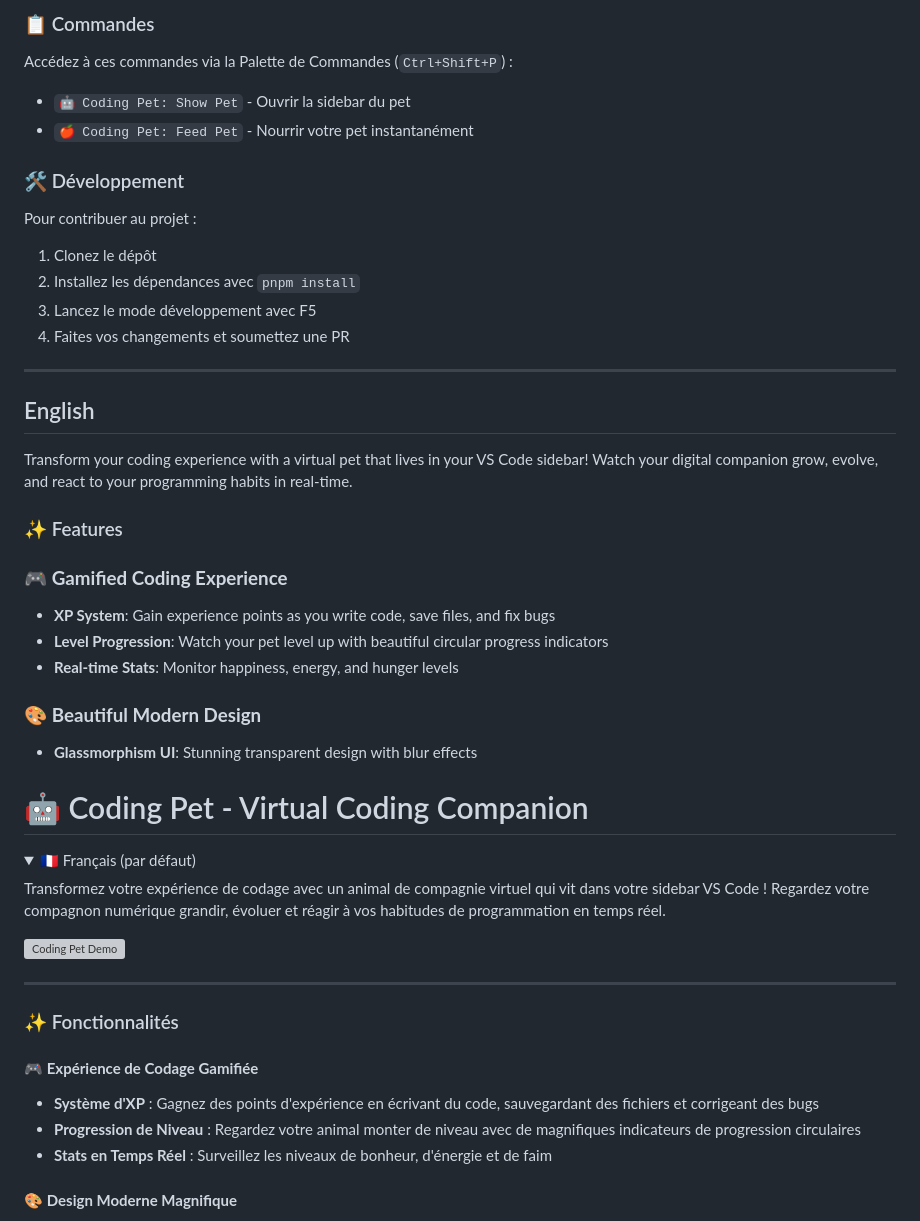
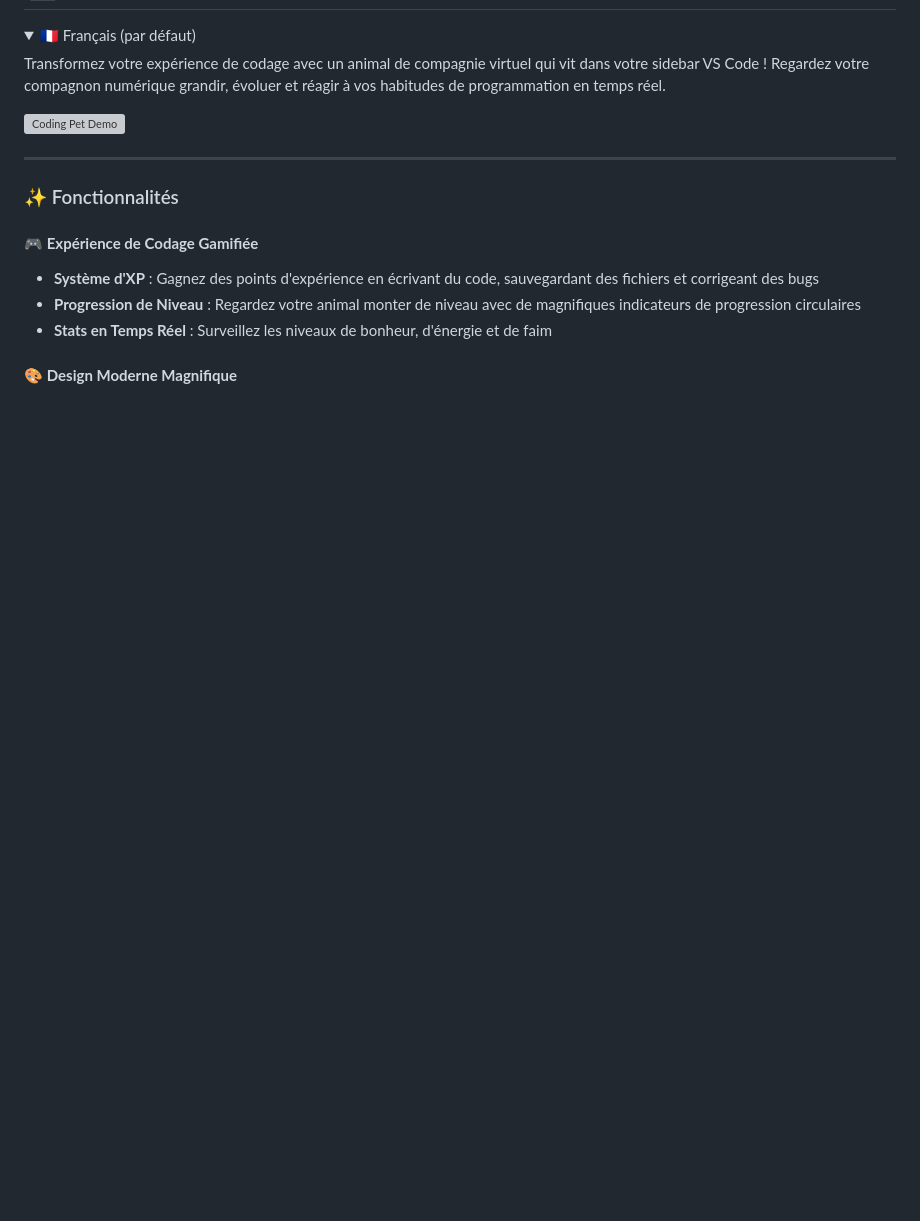
Before and after one commit to Starland9/coding-pet, a Markdown page: README.md, the part around the change printed below. GitHub-like rendering; blank space fills up the shorter version; grey boxes are pictures that could not be loaded.

Commit message:
Supprime la section anglaise du README et réorganise le contenu en français pour une meilleure clarté.

```diff
--- a/README.md
+++ b/README.md
@@ -75,38 +2,3 @@ L'humeur de votre pet dépend de ses stats :
-### 📋 Commandes
-
-Accédez à ces commandes via la Palette de Commandes (`Ctrl+Shift+P`) :
-
-- `🤖 Coding Pet: Show Pet` - Ouvrir la sidebar du pet
-- `🍎 Coding Pet: Feed Pet` - Nourrir votre pet instantanément
-
-### 🛠️ Développement
-
-Pour contribuer au projet :
-
-1. Clonez le dépôt
-2. Installez les dépendances avec `pnpm install`
-3. Lancez le mode développement avec F5
-4. Faites vos changements et soumettez une PR
-
----
-
-## English
-
-Transform your coding experience with a virtual pet that lives in your VS Code sidebar! Watch your digital companion grow, evolve, and react to your programming habits in real-time.
-
-### ✨ Features
-
-### 🎮 **Gamified Coding Experience**
-
-- **XP System**: Gain experience points as you write code, save files, and fix bugs
-- **Level Progression**: Watch your pet level up with beautiful circular progress indicators
-- **Real-time Stats**: Monitor happiness, energy, and hunger levels
-
-### 🎨 **Beautiful Modern Design**
-
-- **Glassmorphism UI**: Stunning transparent design with blur effects
-
-# 🤖 Coding Pet - Virtual Coding Companion
 
 <details open>
 <summary>🇫🇷 Français (par défaut)</summary>
```
Also changed, not shown: other parts of README.md (+0 -73 lines).
